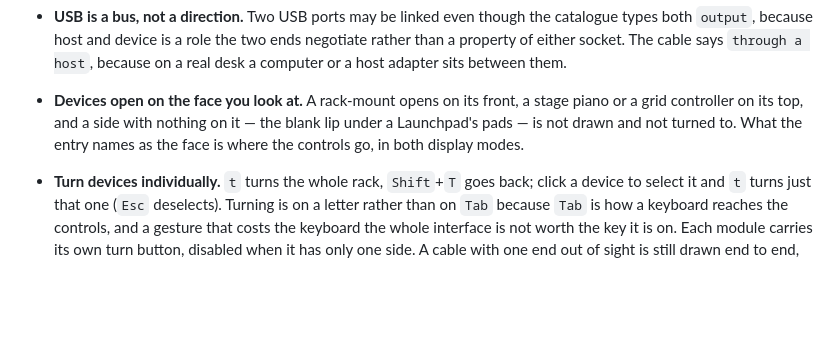
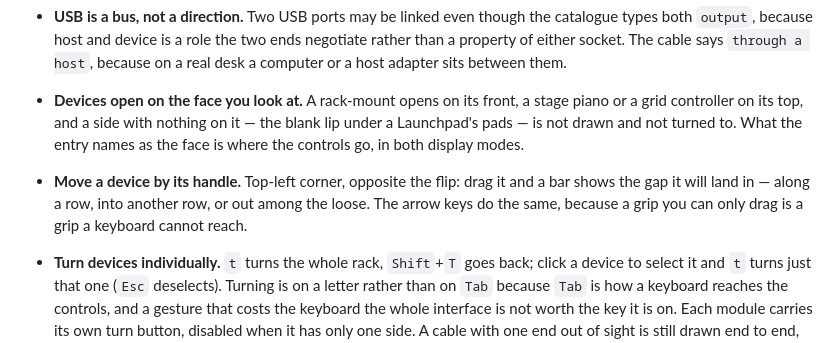
Before and after one commit to quaternionmedia/carlos, a Markdown page: README.md, the part around the change. Rendered like a GitHub page; blank space fills up the shorter version.

```diff
--- a/README.md
+++ b/README.md
@@ -185,6 +185,10 @@ uv run carlos serve --port 8123
   stage piano or a grid controller on its top, and a side with nothing on it —
   the blank lip under a Launchpad's pads — is not drawn and not turned to. What
   the entry names as the face is where the controls go, in both display modes.
+- **Move a device by its handle.** Top-left corner, opposite the flip: drag it
+  and a bar shows the gap it will land in — along a row, into another row, or
+  out among the loose. The arrow keys do the same, because a grip you can only
+  drag is a grip a keyboard cannot reach.
 - **Turn devices individually.** `t` turns the whole rack, `Shift`+`T` goes
   back; click a device to select it and `t` turns just that one (`Esc`
   deselects). Turning is on a letter rather than on `Tab` because `Tab` is how
```
Also changed, not shown: walkthrough/media/05-in-the-browser-boot.png, walkthrough/media/05-in-the-browser-irl-drum-rig.png, walkthrough/media/05-in-the-browser-keybed-and-desk.png, walkthrough/media/05-in-the-browser-menu.png, walkthrough/media/05-in-the-browser-turned.png, 3 other files.
